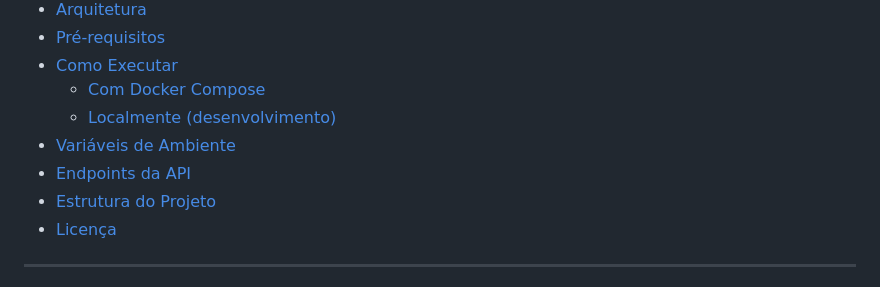
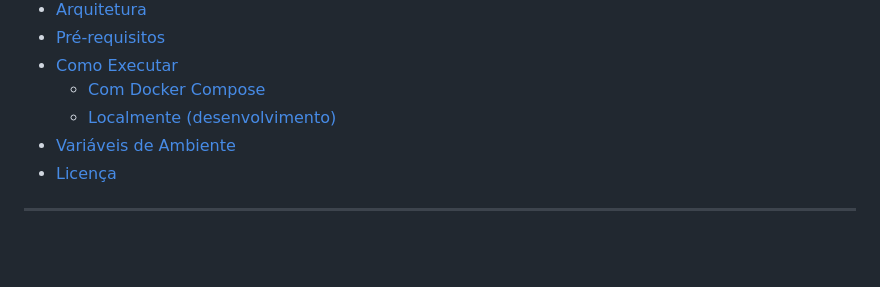
Before and after one commit to geovannyAvelar/astazou, a Markdown page: README.pt-BR.md, the part around the change. GitHub-like rendering; blank space fills up the shorter version.

Commit message:
Remove API endpoints and project structure sections from README files

```diff
--- a/README.pt-BR.md
+++ b/README.pt-BR.md
@@ -17,8 +17,6 @@
   - [Com Docker Compose](#com-docker-compose)
   - [Localmente (desenvolvimento)](#localmente-desenvolvimento)
 - [Variáveis de Ambiente](#variáveis-de-ambiente)
-- [Endpoints da API](#endpoints-da-api)
-- [Estrutura do Projeto](#estrutura-do-projeto)
 - [Licença](#licença)
 
 ---
```
Also changed, not shown: README.md (+0 -2 lines).
